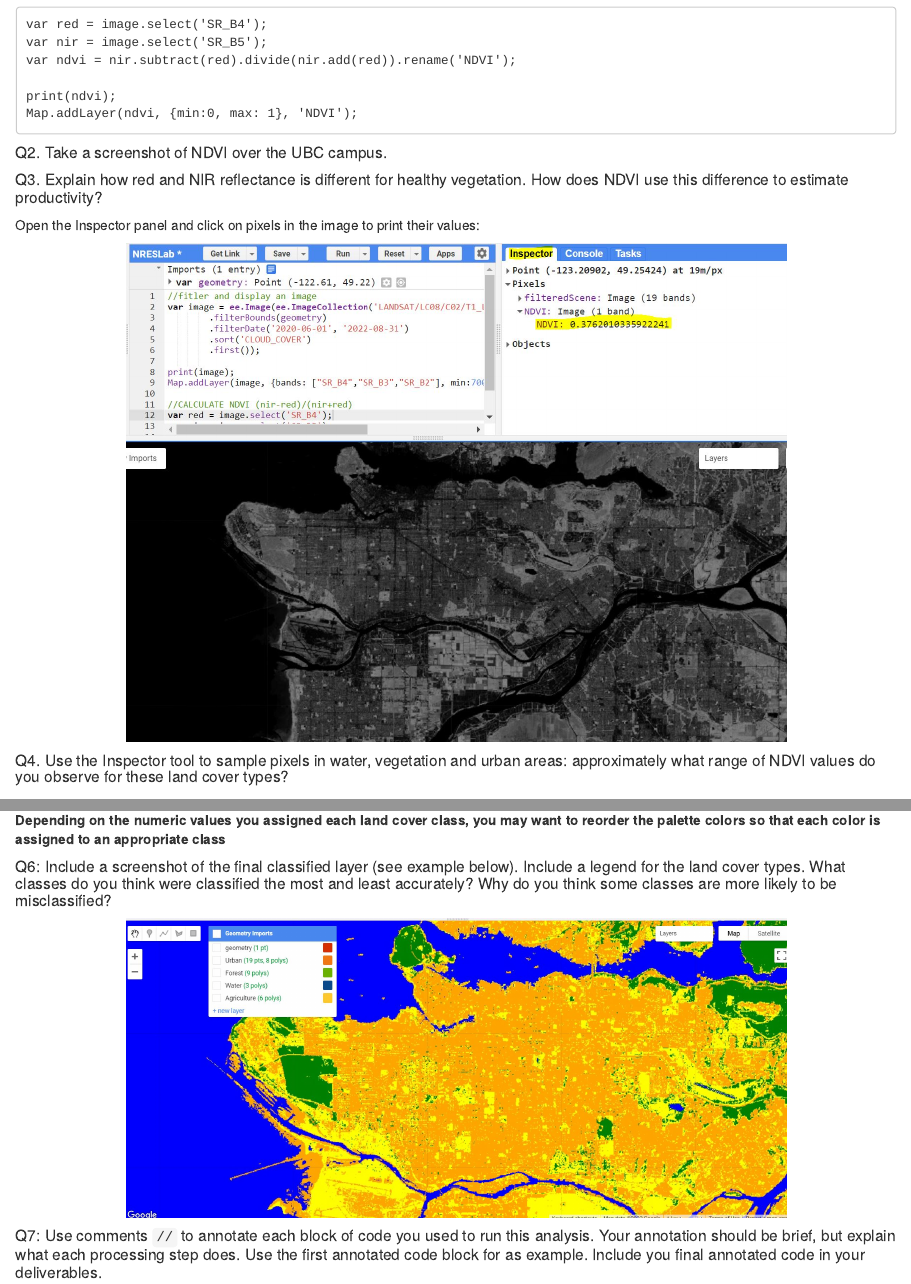
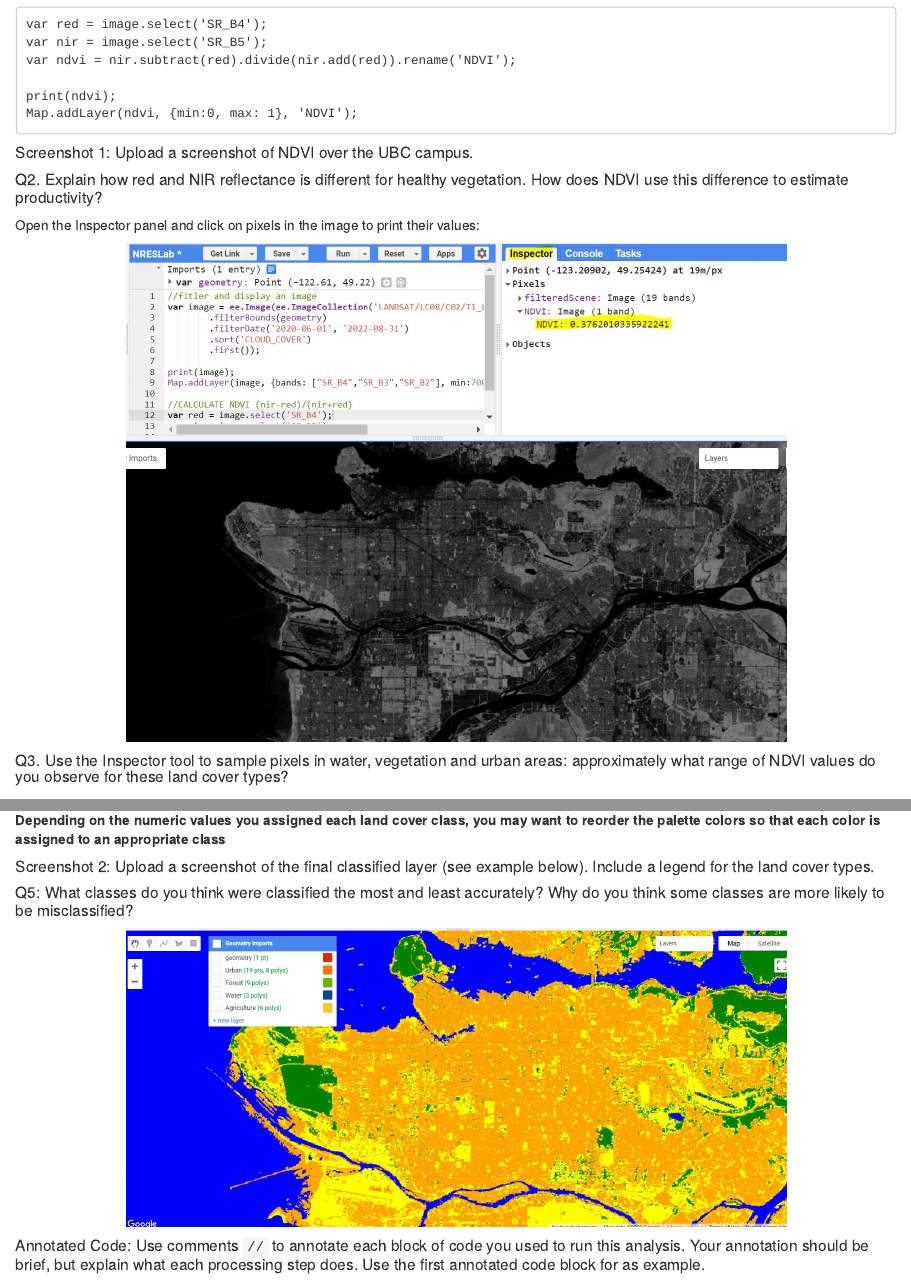
Before and after one commit to ubc-geomatics-community-of-practice/NRES341-Intermediate-Geomatics-for-Natural-Resource-Management, an R Markdown document (02-google-earth-engine-image-classification.Rmd): the page in a window 1100 px wide, from 3540 px down, and a second part further down, joined at a grey line. Rendered offline with R 4.5, knitr and Pandoc, with nearby package versions; drawn as R Markdown's standard HTML page in place of the format the file asks for.

Commit message:
lab 2 edits and build book

````diff
--- a/02-google-earth-engine-image-classification.Rmd
+++ b/02-google-earth-engine-image-classification.Rmd
@@ -122,9 +122,9 @@ Where NIR is the near-infrared band and red bands. The results of this equation
     print(ndvi);
     Map.addLayer(ndvi, {min:0, max: 1}, 'NDVI');
 
-##### Q2. Take a screenshot of NDVI over the UBC campus.{.unnumbered}
+##### Screenshot 1: Upload a screenshot of NDVI over the UBC campus. {.unnumbered}
 
-##### Q3. Explain how red and NIR reflectance is different for healthy vegetation. How does NDVI use this difference to estimate productivity? {.unnumbered}
+##### Q2. Explain how red and NIR reflectance is different for healthy vegetation. How does NDVI use this difference to estimate productivity? {.unnumbered}
 
 Open the Inspector panel and click on pixels in the image to print their values:
 
@@ -132,7 +132,7 @@ Open the Inspector panel and click on pixels in the image to print their values:
 knitr::include_graphics('images/02/inspector.jpg')
 ```
 
-##### Q4. Use the Inspector tool to sample pixels in water, vegetation and urban areas: approximately what range of NDVI values do you observe for these land cover types? {.unnumbered}
+##### Q3. Use the Inspector tool to sample pixels in water, vegetation and urban areas: approximately what range of NDVI values do you observe for these land cover types? {.unnumbered}
 
 ------------------------------------------------------------------------
 
@@ -194,10 +194,12 @@ Finally, we apply the model to the entire image and save it as a new layer calle
 
 **Depending on the numeric values you assigned each land cover class, you may want to reorder the palette colors so that each color is assigned to an appropriate class**
 
-##### Q6: Include a screenshot of the final classified layer (see example below). Include a legend for the land cover types. What classes do you think were classified the most and least accurately? Why do you think some classes are more likely to be misclassified? {.unnumbered}
+##### Screenshot 2: Upload a screenshot of the final classified layer (see example below). Include a legend for the land cover types. {.unnumbered}
+
+##### Q5: What classes do you think were classified the most and least accurately? Why do you think some classes are more likely to be misclassified? {.unnumbered}
 
 ``` {r, echo=FALSE, out.width = "75%", fig.align = 'center'}
 knitr::include_graphics('images/02/classified.jpg')
 ```
 
-##### Q7: Use comments `//` to annotate each block of code you used to run this analysis. Your annotation should be brief, but explain what each processing step does. Use the first annotated code block for as example. Include you final annotated code in your deliverables. {.unnumbered}
+##### Annotated Code: Use comments `//` to annotate each block of code you used to run this analysis. Your annotation should be brief, but explain what each processing step does. Use the first annotated code block for as example. {.unnumbered}
````
Also changed, not shown: docs/search_index.json, 02-google-earth-engine-image-classification.Rmd (2 more changed lines), 1 other file.
